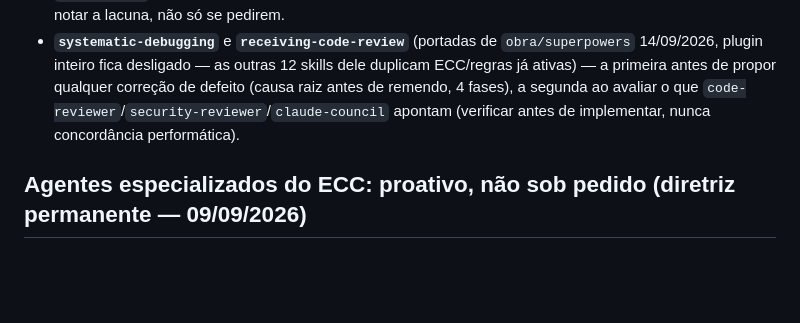
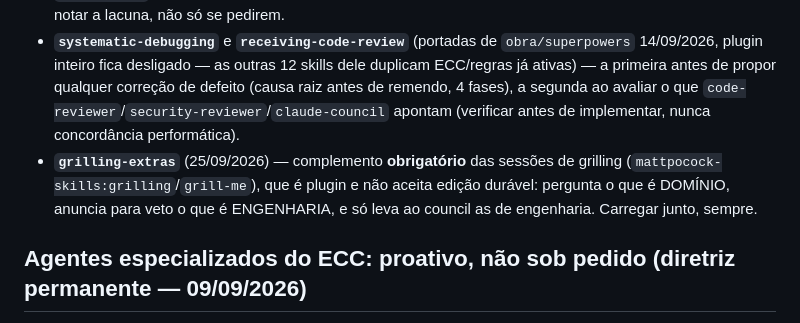
Before and after one commit to brunodgb/BlazesBot, a Markdown page: CLAUDE.md, the part around the change. Rendered like a GitHub page; blank space fills up the shorter version.

Commit message:
docs: grilling-extras -- a sessao de grilling pergunta dominio e anuncia engenharia
Revisao do task-observer, observacoes #3 e #5. A skill de grilling e do
plugin mattpocock-skills: editar o arquivo dela nao sobrevive a atualizacao,
entao o que duas sessoes mediram entra como complemento do projeto.

Medido: na primeira sessao, 11 de 25 perguntas voltaram com "faca como achar
melhor" -- todas de engenharia --, e as respondidas com riqueza eram todas de
dominio. Hoje o padrao se repetiu. O complemento classifica cada pergunta,
anuncia as de engenharia para veto, leva ao council so as de engenharia
(ele nao tem o dominio), trata resposta em branco dizendo-o na sintese, e
declara a leitura de uma aprovacao ambigua em vez de reabrir a pergunta.

Co-Authored-By: Claude Opus 5.5 <noreply@anthropic.com>

```diff
--- a/CLAUDE.md
+++ b/CLAUDE.md
@@ -114,6 +114,10 @@ Contrato completo, assentos ativos e quando NÃO vale a pena invocar:
   qualquer correção de defeito (causa raiz antes de remendo, 4 fases), a
   segunda ao avaliar o que `code-reviewer`/`security-reviewer`/`claude-council`
   apontam (verificar antes de implementar, nunca concordância performática).
+- **`grilling-extras`** (25/09/2026) — complemento **obrigatório** das sessões
+  de grilling (`mattpocock-skills:grilling`/`grill-me`), que é plugin e não
+  aceita edição durável: pergunta o que é DOMÍNIO, anuncia para veto o que é
+  ENGENHARIA, e só leva ao council as de engenharia. Carregar junto, sempre.
 
 ## Agentes especializados do ECC: proativo, não sob pedido (diretriz permanente — 09/09/2026)
 
```
Also changed, not shown: 1 other file.
